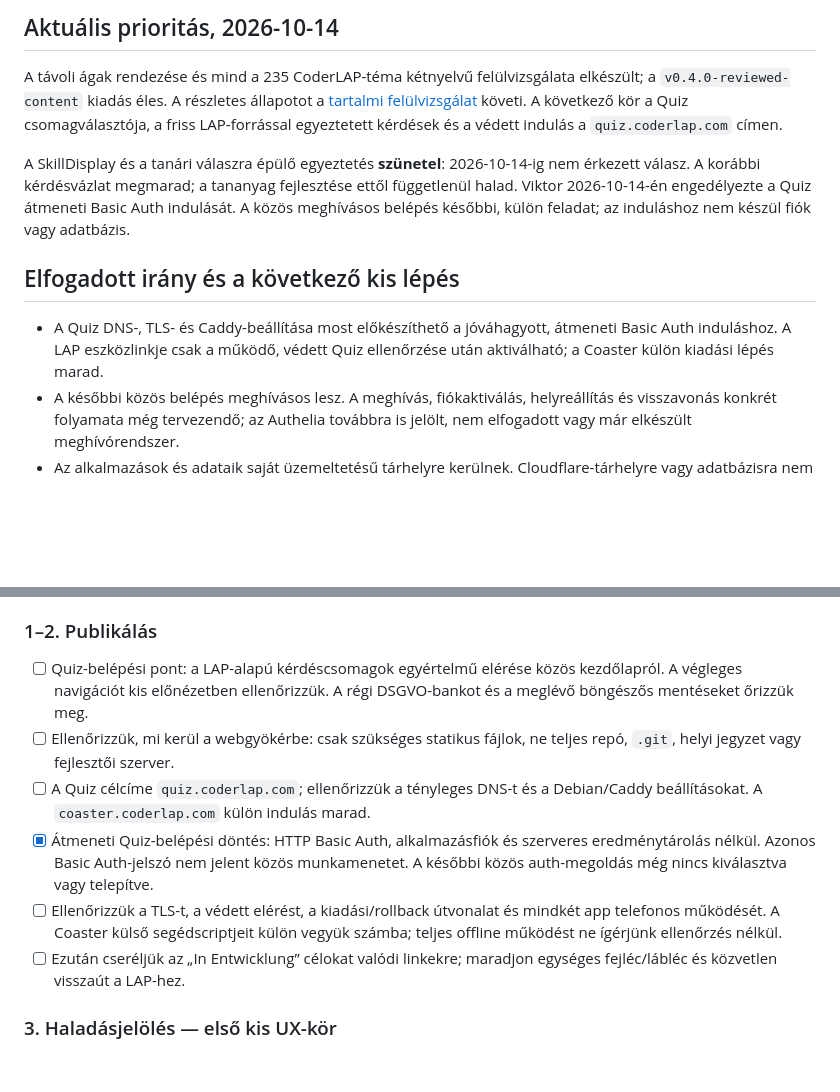
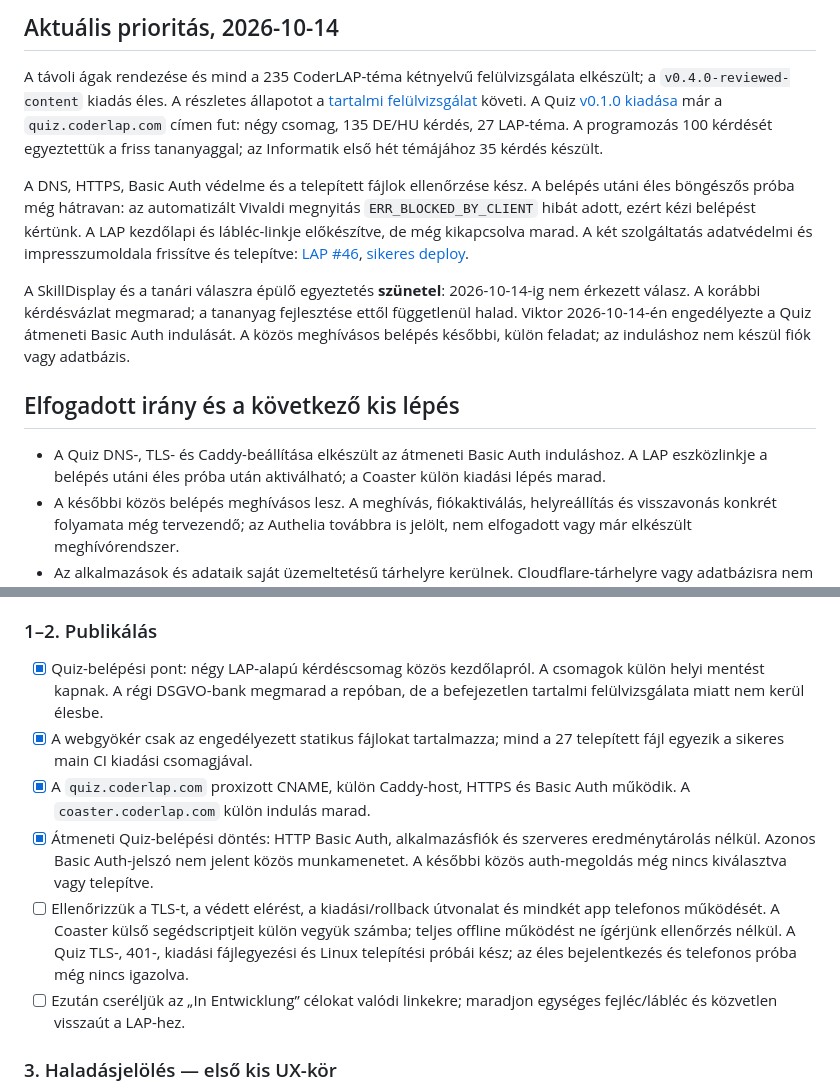
Before and after one commit to goAuD/CoderLAP, a Markdown page: docs/plans/2026-09-30-learning-platform-roadmap.md, 2 parts joined by grey strips. Rendered like a GitHub page; blank space fills up the shorter version.

```diff
--- a/docs/plans/2026-09-30-learning-platform-roadmap.md
+++ b/docs/plans/2026-09-30-learning-platform-roadmap.md
@@ -9,9 +9,19 @@ nem új funkciók vagy infrastruktúra elkészültének igazolása.
 
 A távoli ágak rendezése és mind a 235 CoderLAP-téma kétnyelvű felülvizsgálata
 elkészült; a `v0.4.0-reviewed-content` kiadás éles. A részletes állapotot a
-[tartalmi felülvizsgálat](2026-10-14-content-review.md) követi. A következő kör
-a Quiz csomagválasztója, a friss LAP-forrással egyeztetett kérdések és a védett
-indulás a `quiz.coderlap.com` címen.
+[tartalmi felülvizsgálat](2026-10-14-content-review.md) követi. A Quiz
+[v0.1.0 kiadása](https://github.com/goAuD/CoderQuiz/releases/tag/v0.1.0)
+már a `quiz.coderlap.com` címen fut: négy csomag, 135 DE/HU kérdés,
+27 LAP-téma. A programozás 100 kérdését egyeztettük a friss tananyaggal;
+az Informatik első hét témájához 35 kérdés készült.
+
+A DNS, HTTPS, Basic Auth védelme és a telepített fájlok ellenőrzése kész.
+A belépés utáni éles böngészős próba még hátravan: az automatizált Vivaldi
+megnyitás `ERR_BLOCKED_BY_CLIENT` hibát adott, ezért kézi belépést kértünk.
+A LAP kezdőlapi és lábléc-linkje előkészítve, de még kikapcsolva marad.
+A két szolgáltatás adatvédelmi és impresszumoldala frissítve és telepítve:
+[LAP #46](https://github.com/goAuD/CoderLAP/pull/46),
+[sikeres deploy](https://github.com/goAuD/CoderLAP/actions/runs/38546816683).
 
 A SkillDisplay és a tanári válaszra épülő egyeztetés **szünetel**:
 2026-10-14-ig nem érkezett válasz. A korábbi kérdésvázlat megmarad;
@@ -21,9 +31,9 @@ belépés későbbi, külön feladat; az induláshoz nem készül fiók vagy ada
 
 ## Elfogadott irány és a következő kis lépés
 
-- A Quiz DNS-, TLS- és Caddy-beállítása most előkészíthető a jóváhagyott,
-  átmeneti Basic Auth induláshoz. A LAP eszközlinkje csak a működő, védett
-  Quiz ellenőrzése után aktiválható; a Coaster külön kiadási lépés marad.
+- A Quiz DNS-, TLS- és Caddy-beállítása elkészült az átmeneti Basic Auth
+  induláshoz. A LAP eszközlinkje a belépés utáni éles próba után aktiválható;
+  a Coaster külön kiadási lépés marad.
 - A későbbi közös belépés meghívásos lesz. A meghívás, fiókaktiválás, helyreállítás
   és visszavonás konkrét folyamata még tervezendő; az Authelia továbbra is
   jelölt, nem elfogadott vagy már elkészült meghívórendszer.
@@ -162,19 +172,21 @@ Ellenőrzött források, 2026-09-30:
 
 ### 1–2. Publikálás
 
-- [ ] Quiz-belépési pont: a LAP-alapú kérdéscsomagok
-  egyértelmű elérése közös kezdőlapról. A végleges navigációt kis előnézetben
-  ellenőrizzük. A régi DSGVO-bankot és a meglévő böngészős mentéseket őrizzük meg.
-- [ ] Ellenőrizzük, mi kerül a webgyökérbe: csak szükséges statikus fájlok,
-  ne teljes repó, `.git`, helyi jegyzet vagy fejlesztői szerver.
-- [ ] A Quiz célcíme `quiz.coderlap.com`; ellenőrizzük a tényleges DNS-t és a
-  Debian/Caddy beállításokat. A `coaster.coderlap.com` külön indulás marad.
+- [x] Quiz-belépési pont: négy LAP-alapú kérdéscsomag közös kezdőlapról.
+  A csomagok külön helyi mentést kapnak. A régi DSGVO-bank megmarad a repóban,
+  de a befejezetlen tartalmi felülvizsgálata miatt nem kerül élesbe.
+- [x] A webgyökér csak az engedélyezett statikus fájlokat tartalmazza;
+  mind a 27 telepített fájl egyezik a sikeres main CI kiadási csomagjával.
+- [x] A `quiz.coderlap.com` proxizott CNAME, külön Caddy-host, HTTPS és
+  Basic Auth működik. A `coaster.coderlap.com` külön indulás marad.
 - [x] Átmeneti Quiz-belépési döntés: HTTP Basic Auth, alkalmazásfiók és
   szerveres eredménytárolás nélkül. Azonos Basic Auth-jelszó nem jelent közös
   munkamenetet. A későbbi közös auth-megoldás még nincs kiválasztva vagy telepítve.
 - [ ] Ellenőrizzük a TLS-t, a védett elérést, a kiadási/rollback útvonalat és
   mindkét app telefonos működését. A Coaster külső segédscriptjeit külön vegyük
   számba; teljes offline működést ne ígérjünk ellenőrzés nélkül.
+  A Quiz TLS-, 401-, kiadási fájlegyezési és Linux telepítési próbái kész;
+  az éles bejelentkezés és telefonos próba még nincs igazolva.
 - [ ] Ezután cseréljük az „In Entwicklung” célokat valódi linkekre; maradjon
   egységes fejléc/lábléc és közvetlen visszaút a LAP-hez.
 
```
Also changed, not shown: docs/project/next-thread-handoff.md (+24 -3 lines).
